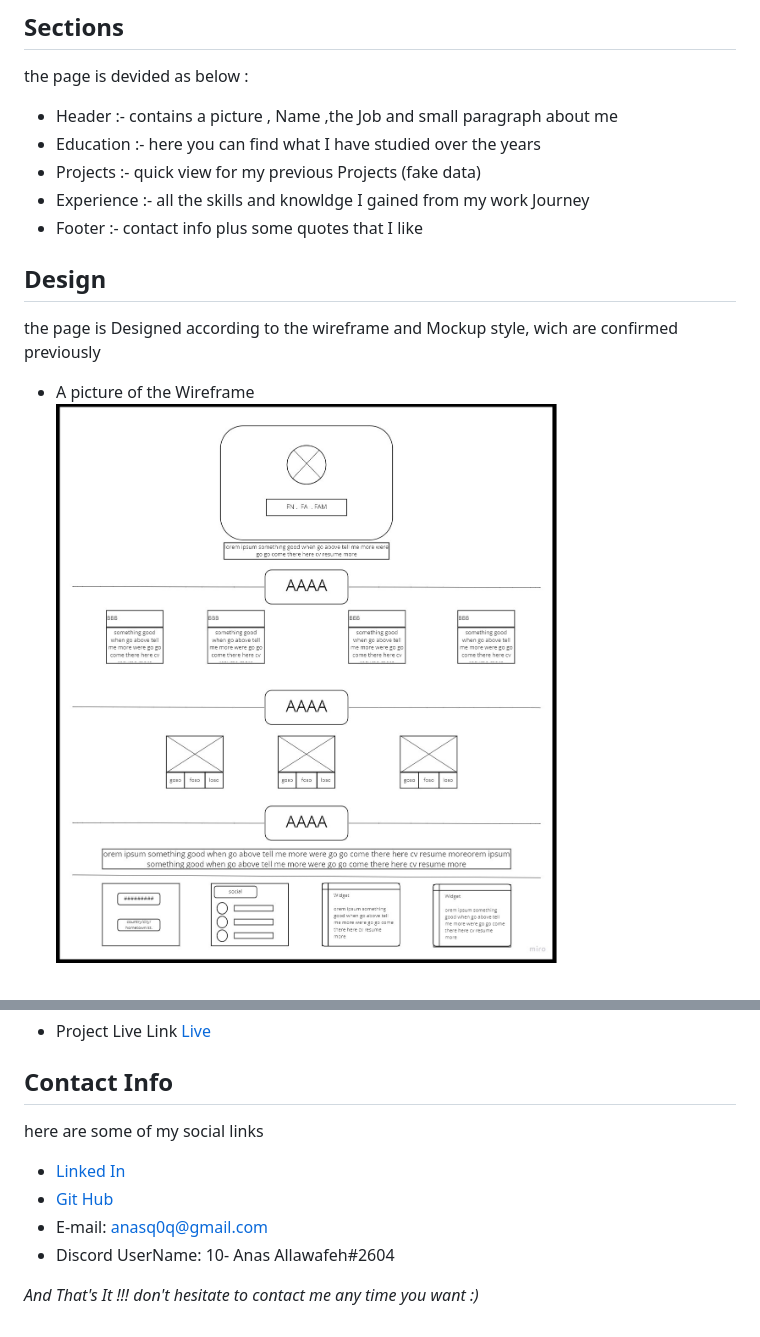
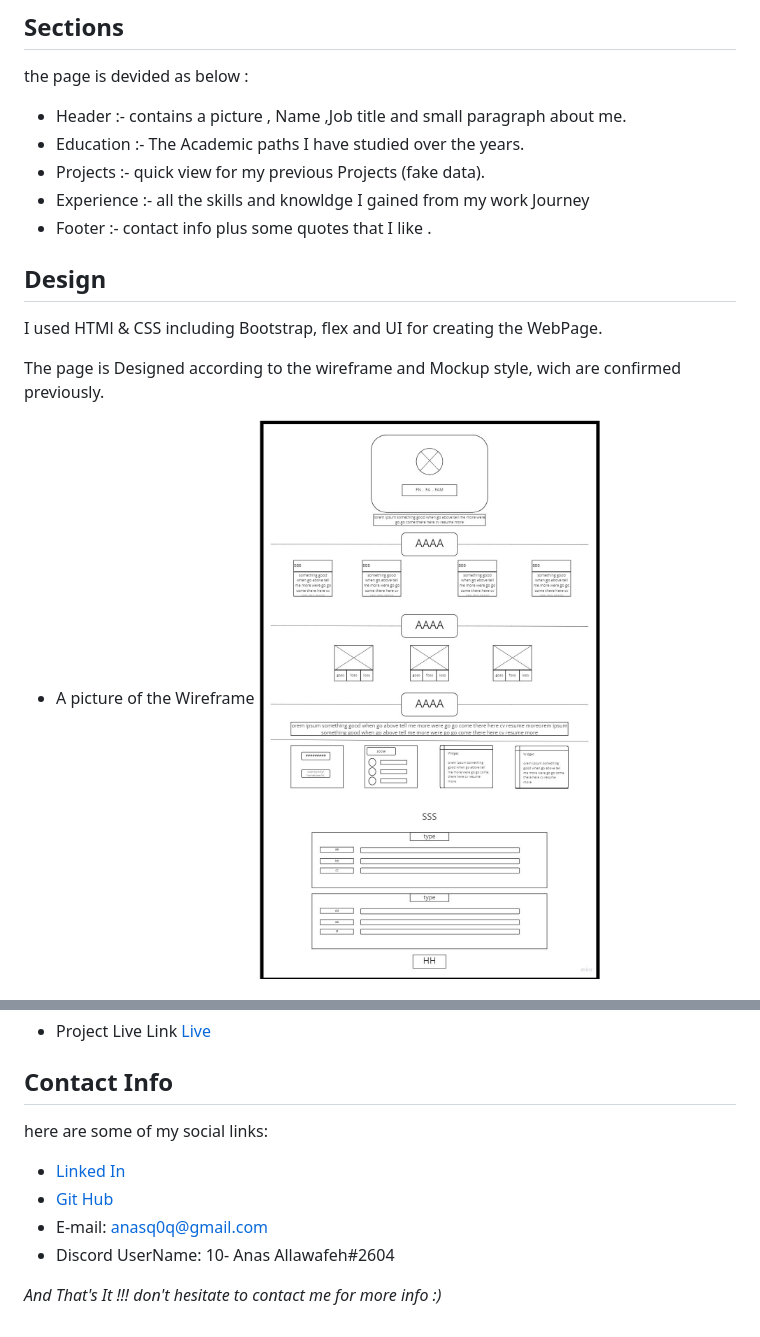
Before and after one commit to 10-anasAllawafeh/project1, a Markdown page: README.md, 2 parts joined by grey strips. Rendered like a GitHub page; pictures changed too: portfilo Resume wireframe.jpg (deleted), wireframe.jpg (added).

Commit message:
mockup wireframe and navbar

```diff
--- a/README.md
+++ b/README.md
@@ -14,18 +14,20 @@ The project is a portfolio page represent my Personal Curriculum Vita
 
 the page is devided as below :
 
-* Header :- contains a picture , Name ,the Job and small paragraph about me
-* Education :- here you can find what I have studied over the years
-* Projects :- quick view for my previous Projects (fake data)
+* Header :- contains a picture , Name ,Job title and small paragraph about me.
+* Education :- The Academic paths I have studied over the years.
+* Projects :- quick view for my previous Projects (fake data).
 * Experience :- all the skills and knowldge I gained from my work Journey
-* Footer :- contact info plus some quotes that I like
+* Footer :- contact info plus some quotes that I like .
 
 
 ## Design
 
-the page is Designed according to the wireframe and Mockup style, wich are confirmed previously
+I used HTMl & CSS including Bootstrap, flex and UI for creating the WebPage.
+
+The page is Designed according to the wireframe and Mockup style, wich are confirmed previously.
 
 * A picture of the Wireframe
-![Wireframe](./portfilo%20Resume%20wireframe.jpg)
+![Wireframe](./wireframe.jpg)
 
 * A picture of the Mockup
@@ -41,11 +43,11 @@ the page is Designed according to the wireframe and Mockup style, wich are confi
 
 ## Contact Info
 
-here are some of my social links
+here are some of my social links:
 * [Linked In](https://www.linkedin.com/in/anas-al-lawafia-b05954232)
 * [Git Hub](https://github.com/10-anasAllawafeh)
 * E-mail: anasq0q@gmail.com
 * Discord UserName: 10- Anas Allawafeh#2604
 
 
-*And That's It !!! don't hesitate to contact me any time you want :)*
+*And That's It !!! don't hesitate to contact me for more info :)*
```
Also changed, not shown: other parts of README.md (+1 -1 lines), Mockup.jpg, 4 other files.
